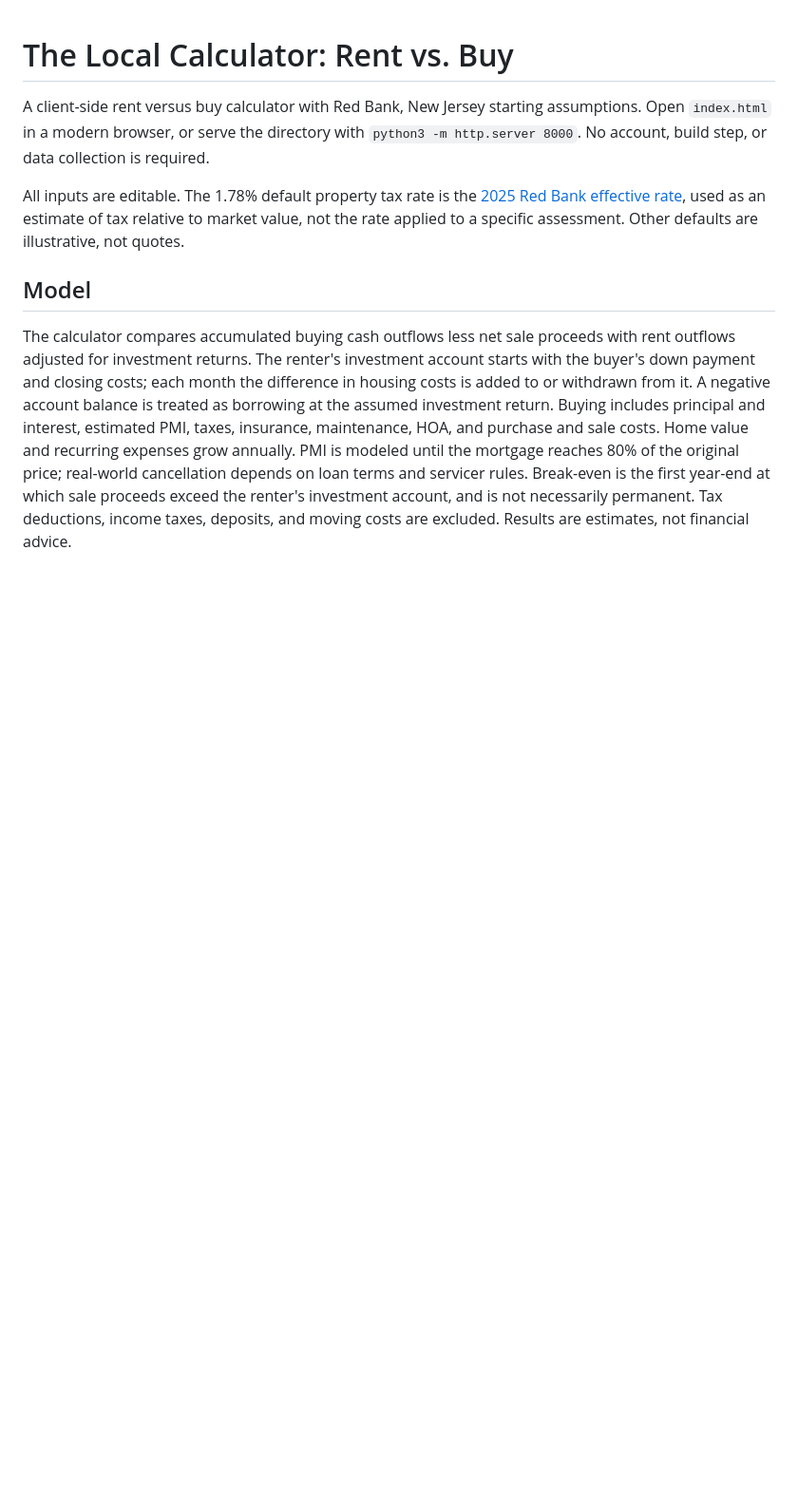
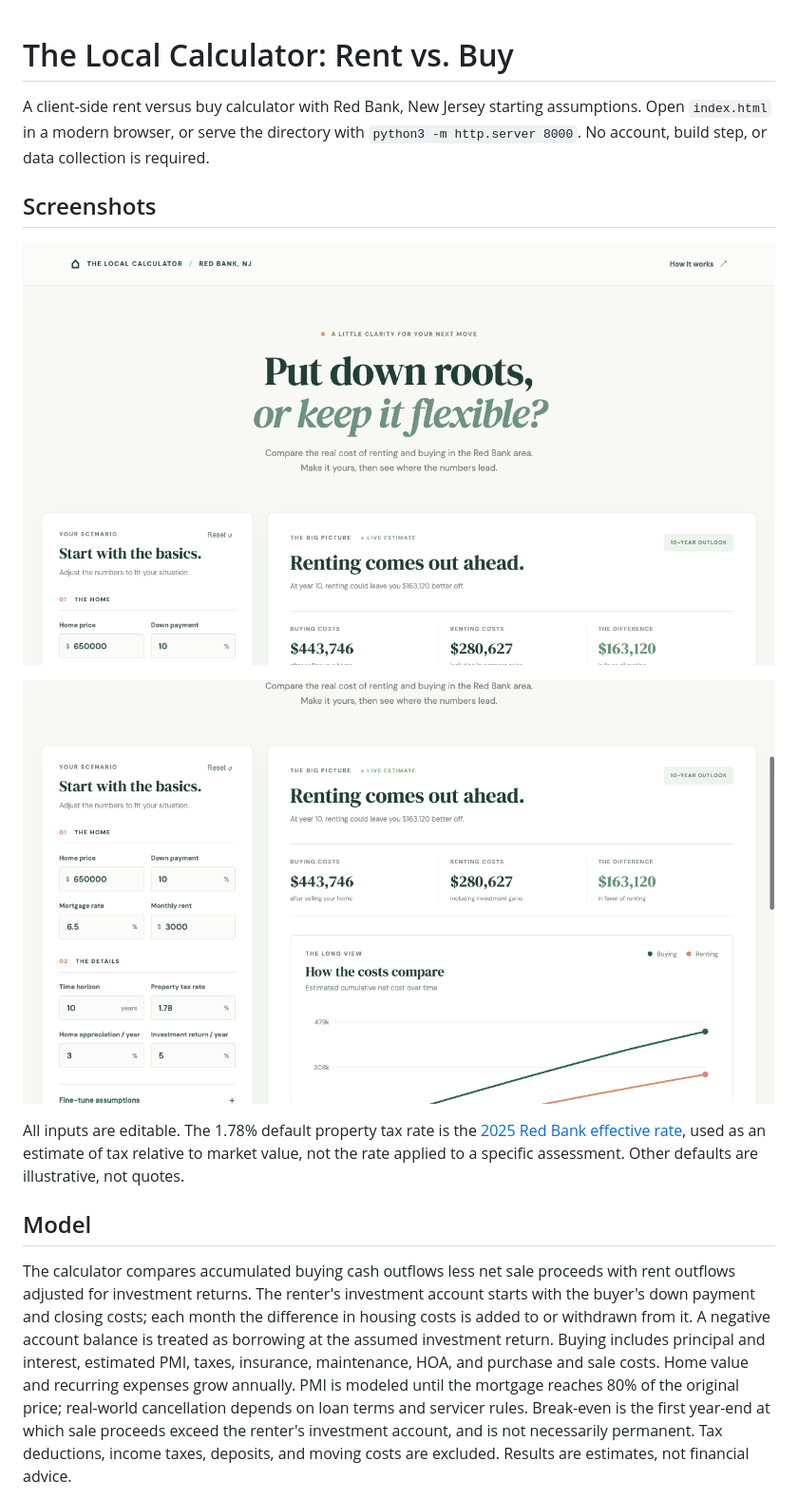
Before and after one commit to ginolaratro/nj-rent-vs-buy, a Markdown page: README.md, the part around the change. Shown at 95% size. Rendered like a GitHub page; pictures changed too: screenshots/calculator.png (added), screenshots/comparison.png (added); blank space fills up the shorter version.

Commit message:
Add calculator screenshots to README

```diff
--- a/README.md
+++ b/README.md
@@ -1,6 +1,12 @@
 # The Local Calculator: Rent vs. Buy
 
 A client-side rent versus buy calculator with Red Bank, New Jersey starting assumptions. Open `index.html` in a modern browser, or serve the directory with `python3 -m http.server 8000`. No account, build step, or data collection is required.
+
+## Screenshots
+
+![Calculator introduction and overview](screenshots/calculator.png)
+
+![Scenario inputs and rent versus buy comparison chart](screenshots/comparison.png)
 
 All inputs are editable. The 1.78% default property tax rate is the [2025 Red Bank effective rate](https://www.nj.gov/treasury/taxation/taxamnesty/treasury/taxation/pdf/lpt/gtr/2025taxrates.pdf), used as an estimate of tax relative to market value, not the rate applied to a specific assessment. Other defaults are illustrative, not quotes.
 
```
